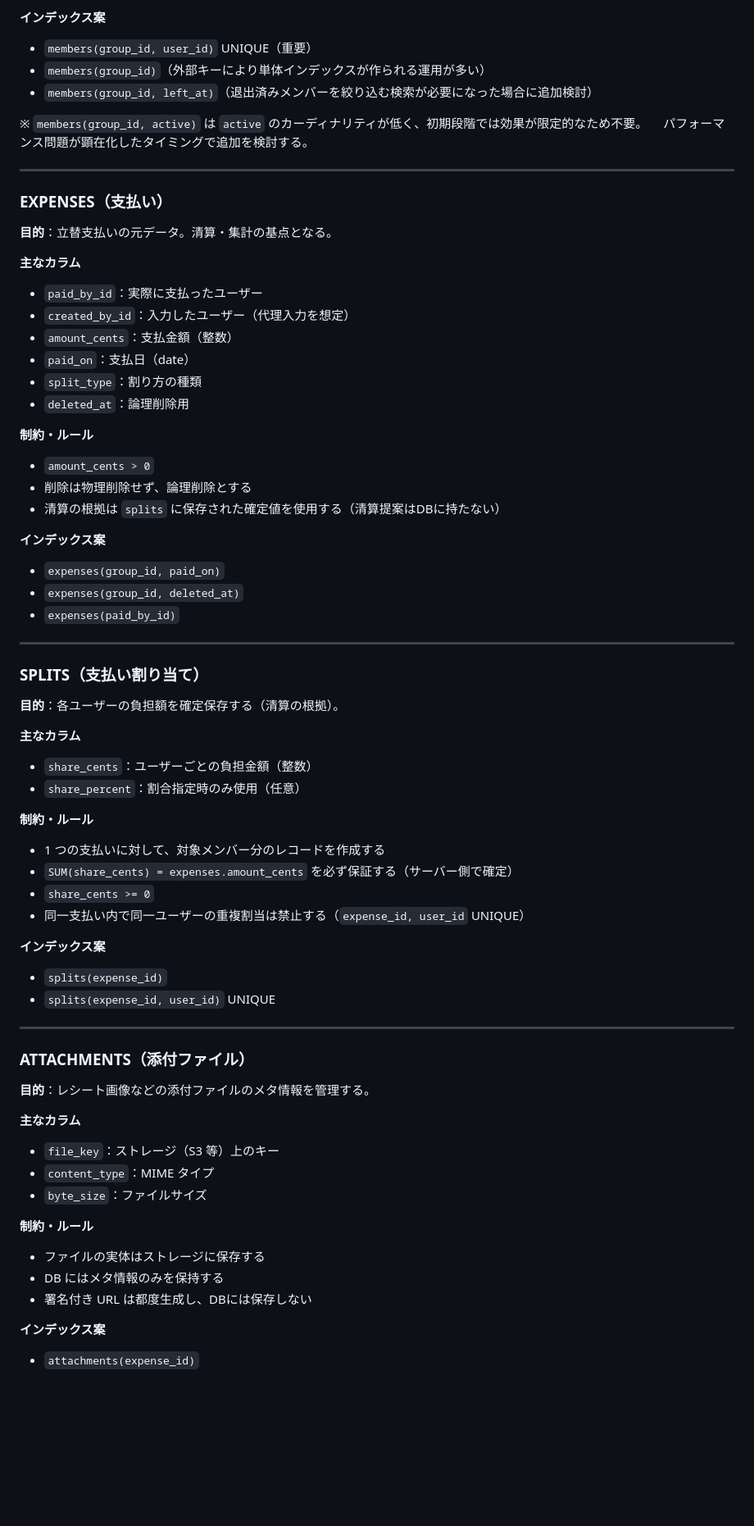
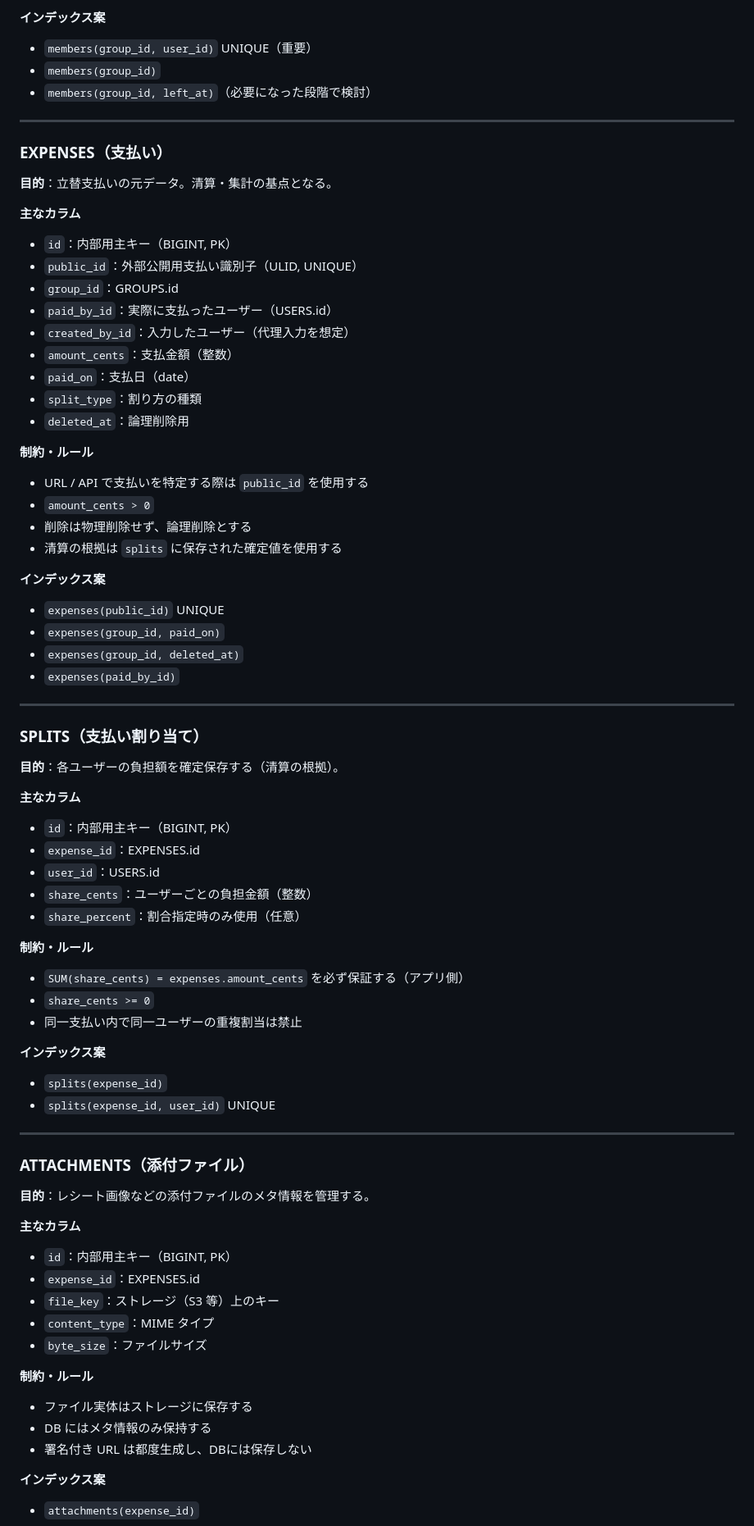
Before and after one commit to Kazuya-Sakashita/splitto, a Markdown page: doc/er-diagram.md, the part around one of its changes. Shown at 82% size. Drawn GitHub-style; blank space fills up the shorter version.

```diff
--- a/doc/er-diagram.md
+++ b/doc/er-diagram.md
@@ -201,11 +217,8 @@ MVPでは **履歴を保持しない** 方針のため、`(group_id, user_id)`
 
 **インデックス案**
 - `members(group_id, user_id)` UNIQUE（重要）
-- `members(group_id)`（外部キーにより単体インデックスが作られる運用が多い）
-- `members(group_id, left_at)`（退出済みメンバーを絞り込む検索が必要になった場合に追加検討）
-
-※ `members(group_id, active)` は `active` のカーディナリティが低く、初期段階では効果が限定的なため不要。
-　パフォーマンス問題が顕在化したタイミングで追加を検討する。
+- `members(group_id)`
+- `members(group_id, left_at)`（必要になった段階で検討）
 
 ---
 
@@ -213,7 +226,10 @@ MVPでは **履歴を保持しない** 方針のため、`(group_id, user_id)`
 **目的**：立替支払いの元データ。清算・集計の基点となる。
 
 **主なカラム**
-- `paid_by_id`：実際に支払ったユーザー
+- `id`：内部用主キー（BIGINT, PK）
+- `public_id`：外部公開用支払い識別子（ULID, UNIQUE）
+- `group_id`：GROUPS.id
+- `paid_by_id`：実際に支払ったユーザー（USERS.id）
 - `created_by_id`：入力したユーザー（代理入力を想定）
 - `amount_cents`：支払金額（整数）
 - `paid_on`：支払日（date）
@@ -221,11 +237,13 @@ MVPでは **履歴を保持しない** 方針のため、`(group_id, user_id)`
 - `deleted_at`：論理削除用
 
 **制約・ルール**
+- URL / API で支払いを特定する際は `public_id` を使用する
 - `amount_cents > 0`
 - 削除は物理削除せず、論理削除とする
-- 清算の根拠は `splits` に保存された確定値を使用する（清算提案はDBに持たない）
+- 清算の根拠は `splits` に保存された確定値を使用する
 
 **インデックス案**
+- `expenses(public_id)` UNIQUE
 - `expenses(group_id, paid_on)`
 - `expenses(group_id, deleted_at)`
 - `expenses(paid_by_id)`
@@ -236,14 +254,16 @@ MVPでは **履歴を保持しない** 方針のため、`(group_id, user_id)`
 **目的**：各ユーザーの負担額を確定保存する（清算の根拠）。
 
 **主なカラム**
+- `id`：内部用主キー（BIGINT, PK）
+- `expense_id`：EXPENSES.id
+- `user_id`：USERS.id
 - `share_cents`：ユーザーごとの負担金額（整数）
 - `share_percent`：割合指定時のみ使用（任意）
 
 **制約・ルール**
-- 1 つの支払いに対して、対象メンバー分のレコードを作成する
-- `SUM(share_cents) = expenses.amount_cents` を必ず保証する（サーバー側で確定）
+- `SUM(share_cents) = expenses.amount_cents` を必ず保証する（アプリ側）
 - `share_cents >= 0`
-- 同一支払い内で同一ユーザーの重複割当は禁止する（`expense_id, user_id` UNIQUE）
+- 同一支払い内で同一ユーザーの重複割当は禁止
 
 **インデックス案**
 - `splits(expense_id)`
@@ -255,13 +275,15 @@ MVPでは **履歴を保持しない** 方針のため、`(group_id, user_id)`
 **目的**：レシート画像などの添付ファイルのメタ情報を管理する。
 
 **主なカラム**
+- `id`：内部用主キー（BIGINT, PK）
+- `expense_id`：EXPENSES.id
 - `file_key`：ストレージ（S3 等）上のキー
 - `content_type`：MIME タイプ
 - `byte_size`：ファイルサイズ
 
 **制約・ルール**
-- ファイルの実体はストレージに保存する
-- DB にはメタ情報のみを保持する
+- ファイル実体はストレージに保存する
+- DB にはメタ情報のみ保持する
 - 署名付き URL は都度生成し、DBには保存しない
 
 **インデックス案**
```
Also changed, not shown: other parts of doc/er-diagram.md (+70 -63 lines).
